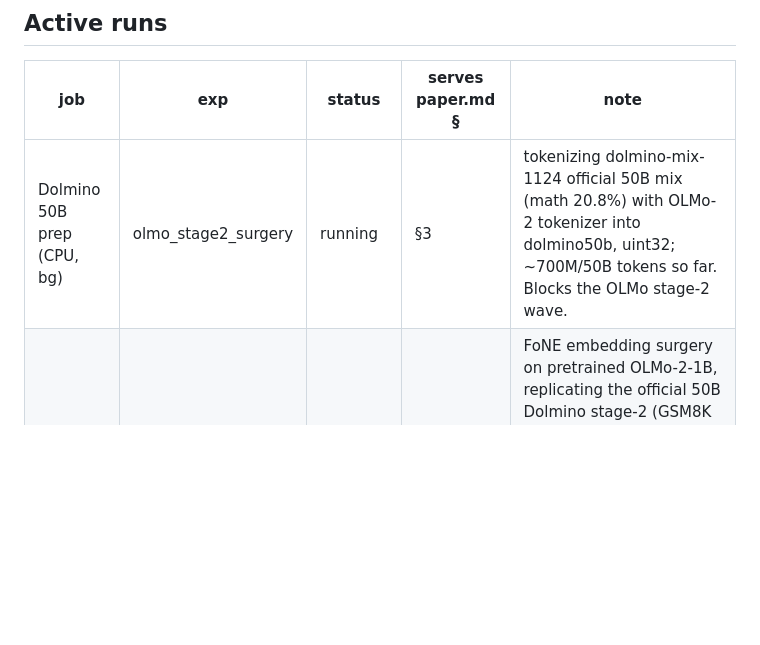
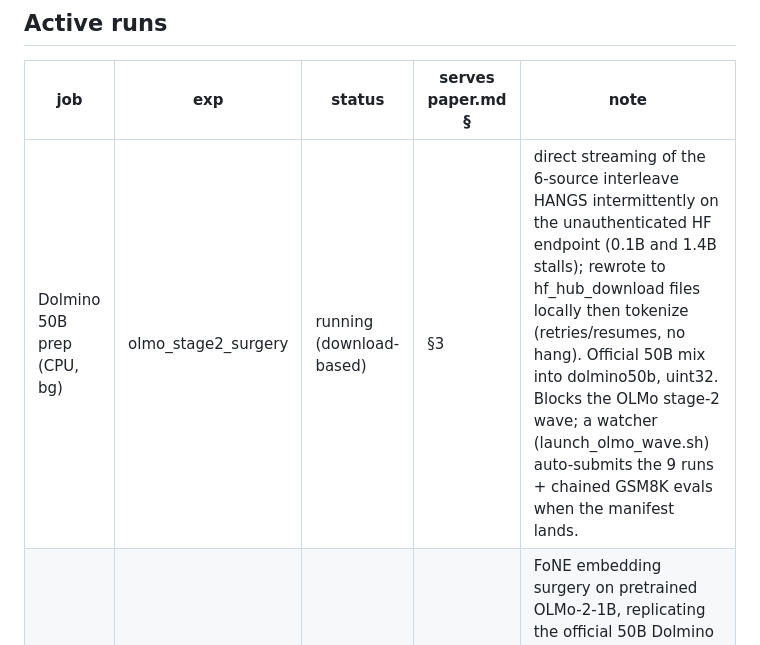
Before and after one commit to KevinZhoutianyi/fone_pretrain, a Markdown page: doc/tracking.md, the part around the change. Drawn GitHub-style; blank space fills up the shorter version.

Commit message:
tracking: dolmino prep switched to download-based (streaming hung)
Co-Authored-By: Claude Opus 4.8 (1M context) <noreply@anthropic.com>

```diff
--- a/doc/tracking.md
+++ b/doc/tracking.md
@@ -19,7 +19,7 @@ result is integrated into paper.md. -->
 
 | job | exp | status | serves paper.md § | note |
 |---|---|---|---|---|
-| Dolmino 50B prep (CPU, bg) | olmo_stage2_surgery | running | §3 | tokenizing dolmino-mix-1124 official 50B mix (math 20.8%) with OLMo-2 tokenizer into dolmino50b, uint32; ~700M/50B tokens so far. Blocks the OLMo stage-2 wave. |
+| Dolmino 50B prep (CPU, bg) | olmo_stage2_surgery | running (download-based) | §3 | direct streaming of the 6-source interleave HANGS intermittently on the unauthenticated HF endpoint (0.1B and 1.4B stalls); rewrote to hf_hub_download files locally then tokenize (retries/resumes, no hang). Official 50B mix into dolmino50b, uint32. Blocks the OLMo stage-2 wave; a watcher (launch_olmo_wave.sh) auto-submits the 9 runs + chained GSM8K evals when the manifest lands. |
 | (none) | olmo_stage2_surgery | code ready, smoke-passed, waiting on data | §3 | FoNE embedding surgery on pretrained OLMo-2-1B, replicating the official 50B Dolmino stage-2 (GSM8K forms here: 3.3->43.8). 3 arms (baseline / unfreeze_ctrl / fone) x 3 seeds. VERIFIED official hparams (lr 7.45e-5 linear->0, 512x4096 batch, 23852 steps, z-loss 1e-5). Single-node smoke 3/3 no OOM; 2-node smoke rendezvous OK. Will run 2 nodes/run x 9 = 18 nodes, ~3 days. |
 
 ---
```
